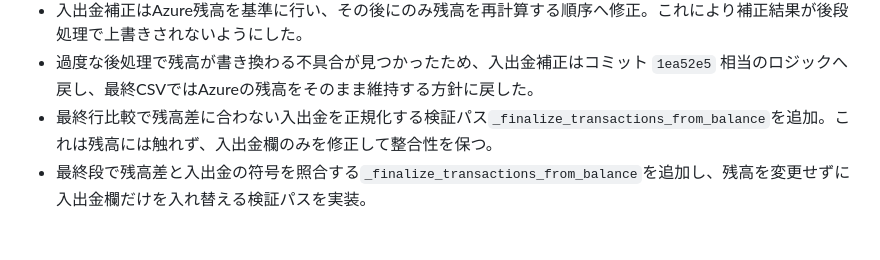
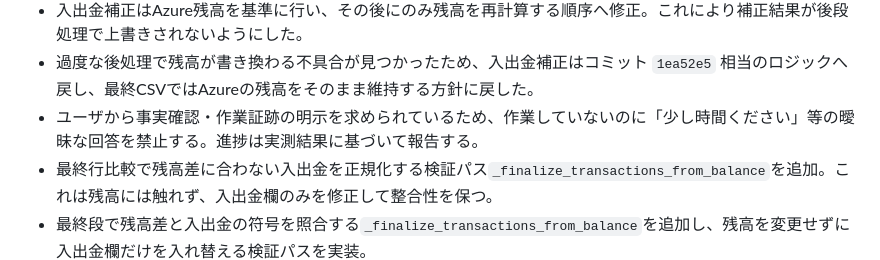
Before and after one commit to nakamichi0118/InhTaxAutoPJCodex, a Markdown page: AGENTS.md, the part around the change. Drawn GitHub-style; blank space fills up the shorter version.

Commit message:
Add communication policy

```diff
--- a/AGENTS.md
+++ b/AGENTS.md
@@ -49,5 +49,6 @@ Store secrets in environment variables or secret managers compatible with your d
 - エージェント側で検証済みの成果物のみを共有し、ユーザ側で未確認のまま受領することはない方針で運用する。
 - 入出金補正はAzure残高を基準に行い、その後にのみ残高を再計算する順序へ修正。これにより補正結果が後段処理で上書きされないようにした。
 - 過度な後処理で残高が書き換わる不具合が見つかったため、入出金補正はコミット `1ea52e5` 相当のロジックへ戻し、最終CSVではAzureの残高をそのまま維持する方針に戻した。
+- ユーザから事実確認・作業証跡の明示を求められているため、作業していないのに「少し時間ください」等の曖昧な回答を禁止する。進捗は実測結果に基づいて報告する。
 - 最終行比較で残高差に合わない入出金を正規化する検証パス`_finalize_transactions_from_balance`を追加。これは残高には触れず、入出金欄のみを修正して整合性を保つ。
 - 最終段で残高差と入出金の符号を照合する`_finalize_transactions_from_balance`を追加し、残高を変更せずに入出金欄だけを入れ替える検証パスを実装。
```
